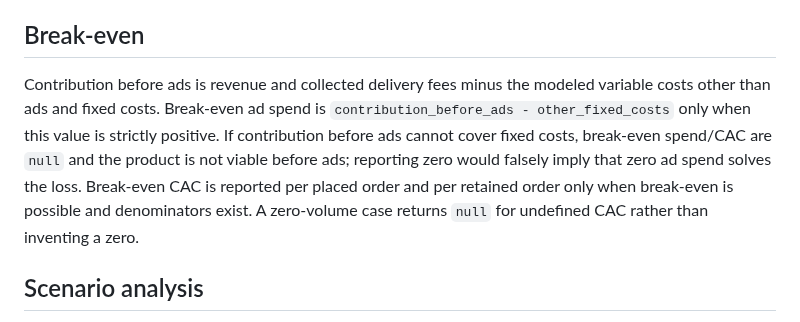
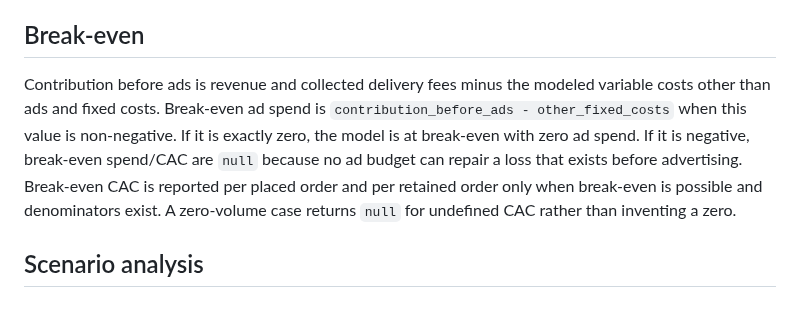
Before and after one commit to Loofy147/Medad, a Markdown page: docs/PRODUCT_MODEL.md, the part around the change. GitHub-like rendering.

Commit message:
docs: clarify exact zero-ad break-even semantics

```diff
--- a/docs/PRODUCT_MODEL.md
+++ b/docs/PRODUCT_MODEL.md
@@ -23,7 +23,7 @@ Other costs are explicitly separated: packaging per placed order, outbound couri
 
 ## Break-even
 
-Contribution before ads is revenue and collected delivery fees minus the modeled variable costs other than ads and fixed costs. Break-even ad spend is `contribution_before_ads - other_fixed_costs` only when this value is strictly positive. If contribution before ads cannot cover fixed costs, break-even spend/CAC are `null` and the product is not viable before ads; reporting zero would falsely imply that zero ad spend solves the loss. Break-even CAC is reported per placed order and per retained order only when break-even is possible and denominators exist. A zero-volume case returns `null` for undefined CAC rather than inventing a zero.
+Contribution before ads is revenue and collected delivery fees minus the modeled variable costs other than ads and fixed costs. Break-even ad spend is `contribution_before_ads - other_fixed_costs` when this value is non-negative. If it is exactly zero, the model is at break-even with zero ad spend. If it is negative, break-even spend/CAC are `null` because no ad budget can repair a loss that exists before advertising. Break-even CAC is reported per placed order and per retained order only when break-even is possible and denominators exist. A zero-volume case returns `null` for undefined CAC rather than inventing a zero.
 
 ## Scenario analysis
 
```
